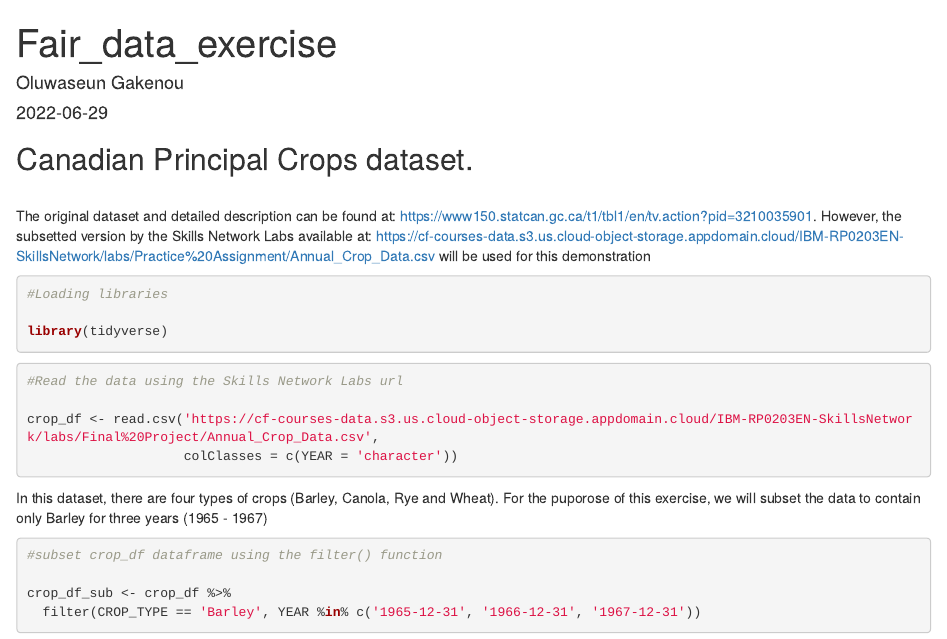
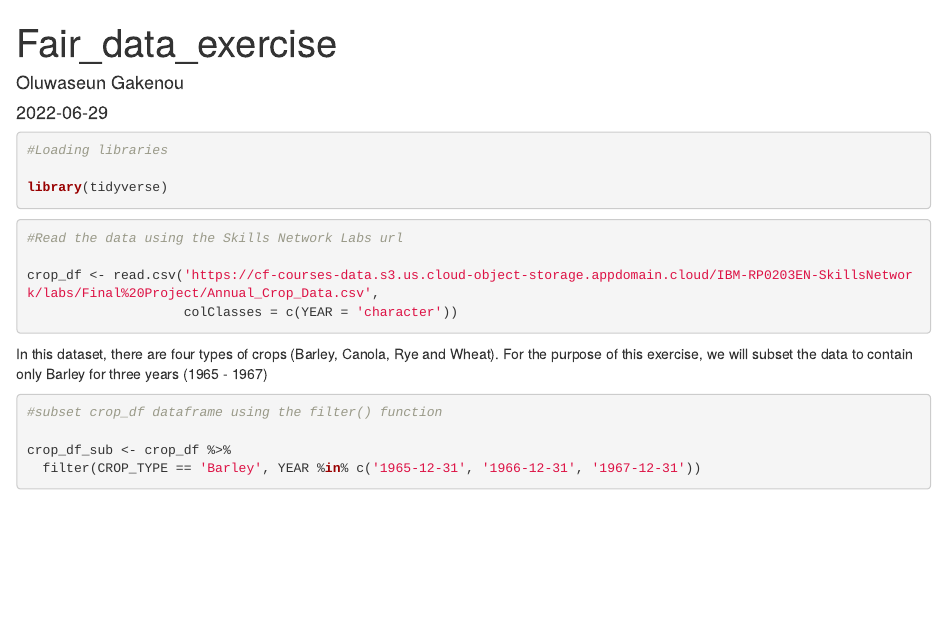
Before and after one commit to GakenouOF/FAIR_Data_Exercise, an R Markdown document (crop_data_analysis.Rmd): the page in a window 1100 px wide, from its top. Rendered offline with R 4.5, knitr and Pandoc, with nearby package versions; the code chunks are not run, so their results and figures are left out.

Commit message:
update documentation

````diff
--- a/crop_data_analysis.Rmd
+++ b/crop_data_analysis.Rmd
@@ -4,10 +4,6 @@ author: "Oluwaseun Gakenou"
 date: '2022-06-29'
 output: html_document
 ---
-
-## Canadian Principal Crops dataset.
-\
-The original dataset and detailed description can be found at: https://www150.statcan.gc.ca/t1/tbl1/en/tv.action?pid=3210035901. However, the subsetted version by the Skills Network Labs available at: https://cf-courses-data.s3.us.cloud-object-storage.appdomain.cloud/IBM-RP0203EN-SkillsNetwork/labs/Practice%20Assignment/Annual_Crop_Data.csv will be used for this demonstration
 
 
 ```{r packages, echo=TRUE, warning=FALSE, message=FALSE}
@@ -28,7 +24,7 @@ knitr::kable(head(crop_df, 6))
 
 ```
 
-In this dataset, there are four types of crops (Barley, Canola, Rye and Wheat). For the puporose of this exercise, we will subset the data to contain only Barley for three years (1965 - 1967)
+In this dataset, there are four types of crops (Barley, Canola, Rye and Wheat). For the purpose of this exercise, we will subset the data to contain only Barley for three years (1965 - 1967)
 
 ```{r subset_data, echo=TRUE, warning=FALSE, message=FALSE}
 #subset crop_df dataframe using the filter() function
````
Also changed, not shown: README.md, crop_data_analysis.R (line endings or trailing spaces), cropbar.png (added).
